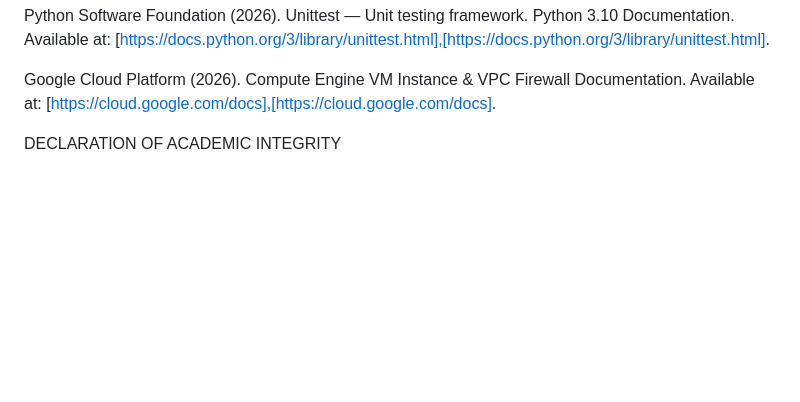
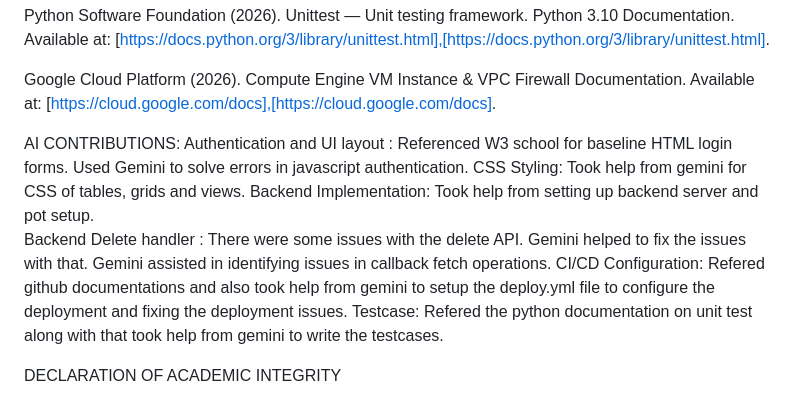
Before and after one commit to 20087985/CA2, a Markdown page: README.md, the part around the change. Rendered like a GitHub page; blank space fills up the shorter version.

Commit message:
Added AI contribution to the readme file

```diff
--- a/README.md
+++ b/README.md
@@ -51,6 +51,14 @@ Python Software Foundation (2026). Unittest — Unit testing framework. Python 3
 Google Cloud Platform (2026). Compute Engine VM Instance & VPC Firewall Documentation. Available at: [https://cloud.google.com/docs],[https://cloud.google.com/docs].
 
 
+AI CONTRIBUTIONS:
+Authentication and UI layout : Referenced W3 school for baseline HTML login forms. Used Gemini to solve errors in javascript authentication.
+CSS Styling: Took help from gemini for CSS of tables, grids and views.
+Backend Implementation: Took help from setting up backend server and pot setup.
+Backend Delete handler : There were some issues with the delete API. Gemini helped to fix the issues with that.
+Gemini assisted in identifying issues in callback fetch operations.
+CI/CD Configuration: Refered github documentations and also took help from gemini to setup the deploy.yml file to configure the deployment and fixing the deployment issues.
+Testcase: Refered the python documentation on unit test along with that took help from gemini to write the testcases.
 
 
 
```
